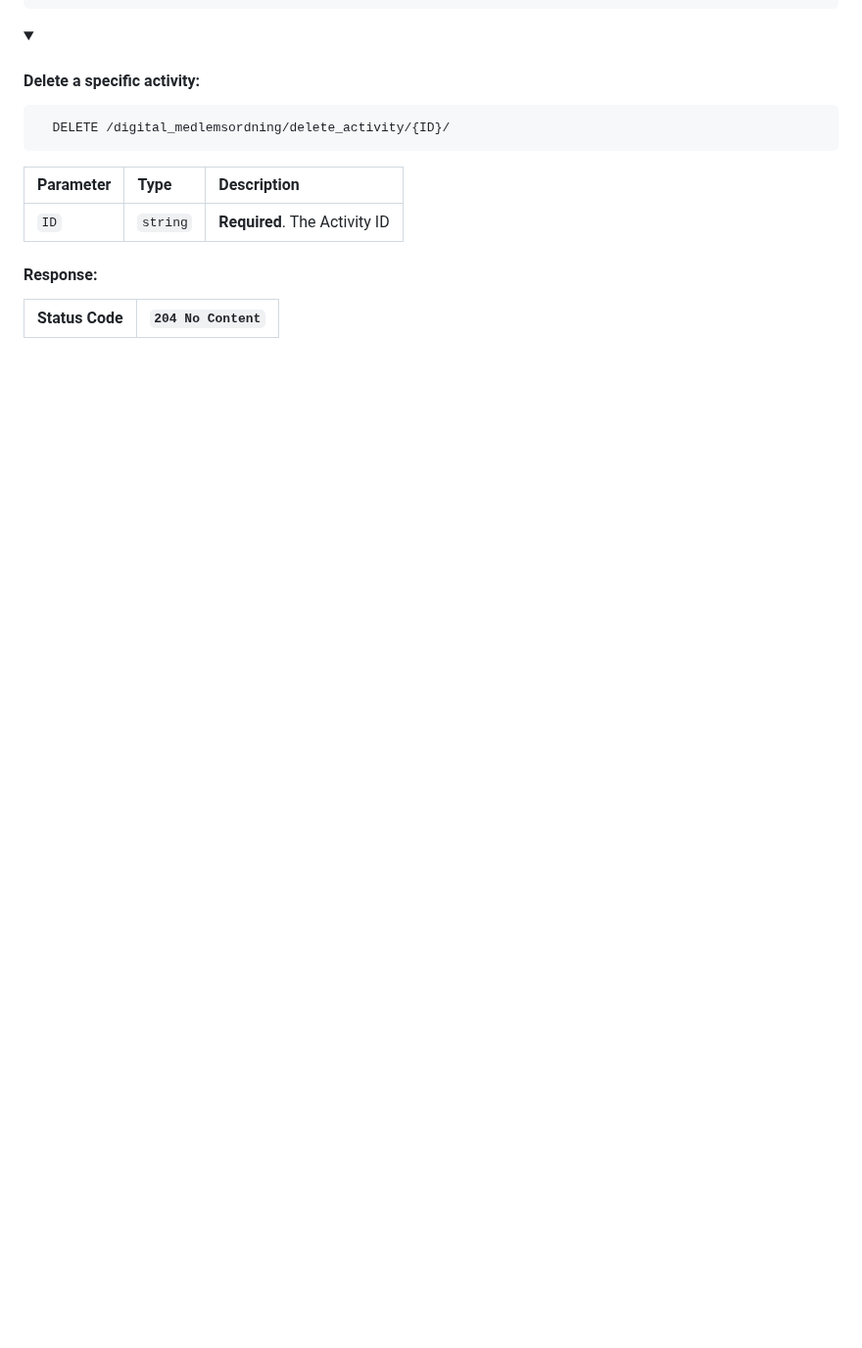
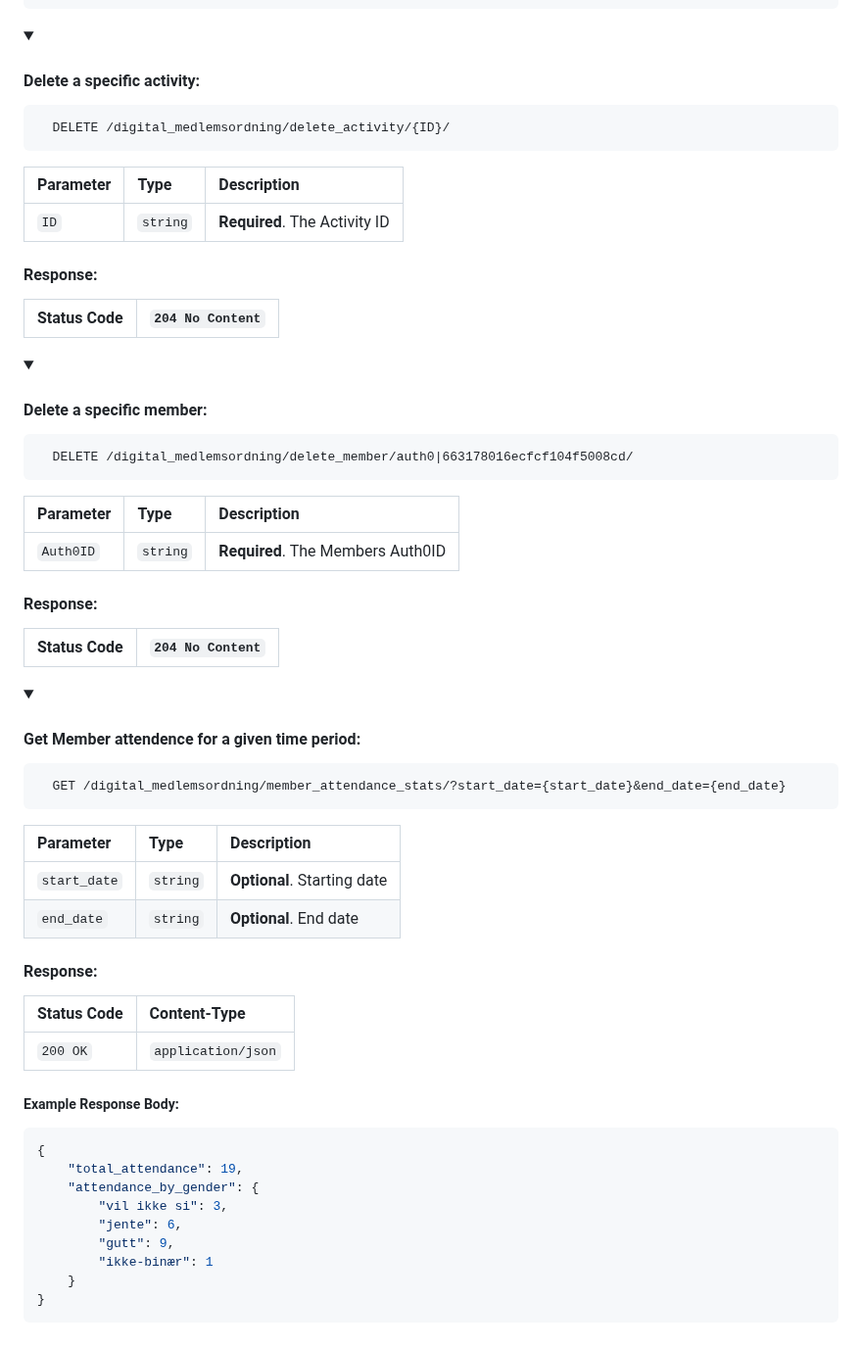
Before and after one commit to kind2511/Digital-Membership-Solution, a Markdown page: README.md, the part around one of its changes. Shown at 98% size. Rendered like a GitHub page; folded sections open; blank space fills up the shorter version.

````diff
--- a/README.md
+++ b/README.md
@@ -349,3 +353,53 @@ To get started, you'll need to install:
 |:--------------|:-------------------|
 
 </details>
+
+<details>
+<summary><h4>Delete a specific member:</h4></summary>
+
+```http
+  DELETE /digital_medlemsordning/delete_member/auth0|663178016ecfcf104f5008cd/
+```
+
+| Parameter | Type     | Description                        |
+|:----------|:---------|:-----------------------------------|
+| `Auth0ID` | `string` | **Required**. The Members Auth0ID  |
+
+#### Response:
+
+| Status Code   | `204 No Content`   |
+|:--------------|:-------------------|
+
+</details>
+
+<details>
+<summary><h4>Get Member attendence for a given time period:</h4></summary>
+
+```http
+  GET /digital_medlemsordning/member_attendance_stats/?start_date={start_date}&end_date={end_date}
+```
+
+| Parameter | Type     | Description                        |
+|:----------|:---------|:-----------------------------------|
+| `start_date` | `string` | **Optional**. Starting date     |
+| `end_date`   | `string` | **Optional**. End date          |
+
+#### Response:
+
+| Status Code  | Content-Type       |
+|:-------------|:-------------------|
+| `200 OK`     | `application/json` |
+
+##### Example Response Body:
+```json
+{
+    "total_attendance": 19,
+    "attendance_by_gender": {
+        "vil ikke si": 3,
+        "jente": 6,
+        "gutt": 9,
+        "ikke-binær": 1
+    }
+}
+```
+
````
Also changed, not shown: other parts of README.md (+5 -0 lines).
